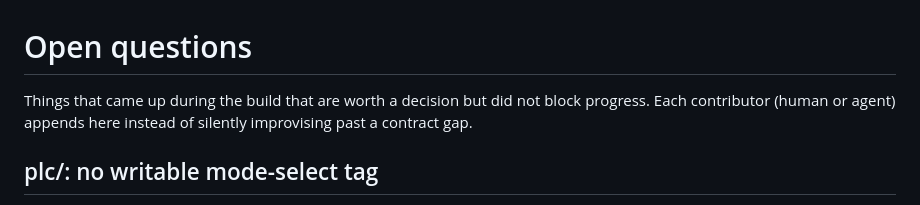
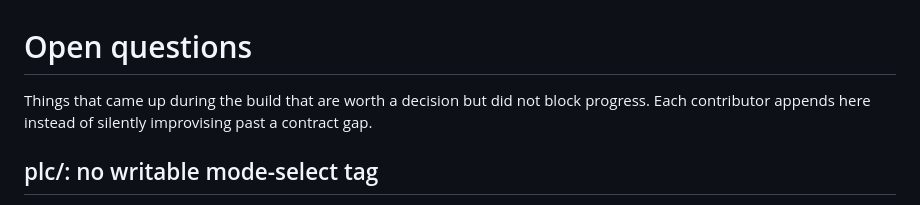
Before and after one commit to Hudineks/water_plant_DCS, a Markdown page: OPEN_QUESTIONS.md, the part around the change. Rendered like a GitHub page.

Commit message:
Drop the "(human or agent)" aside from OPEN_QUESTIONS.md's intro
No functional change, just less conspicuous about how this file gets
written to.

```diff
--- a/OPEN_QUESTIONS.md
+++ b/OPEN_QUESTIONS.md
@@ -1,8 +1,8 @@
 # Open questions
 
 Things that came up during the build that are worth a decision but did not
-block progress. Each contributor (human or agent) appends here instead of
-silently improvising past a contract gap.
+block progress. Each contributor appends here instead of silently
+improvising past a contract gap.
 
 ## plc/: no writable mode-select tag
 
```
